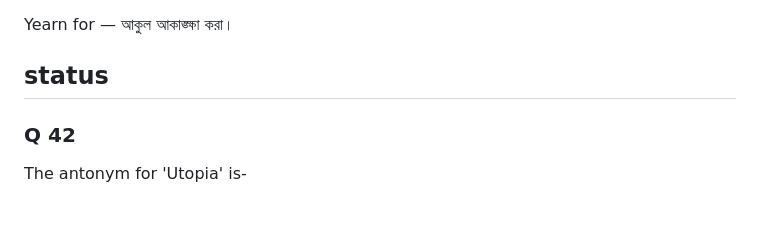
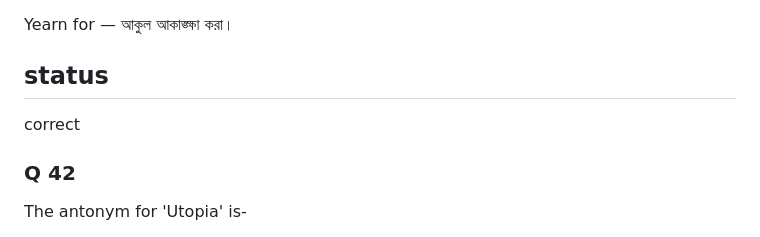
Before and after one commit to rafiulnoob-404/practice-hub, a Markdown page: questions/E4.md, the part around the change. Drawn GitHub-style; blank space fills up the shorter version.

```diff
--- a/questions/E4.md
+++ b/questions/E4.md
@@ -734,7 +734,7 @@ D
 Yearn for — আকুল আকাঙ্ক্ষা করা।
 
 ## status
-
+correct
 
 ### Q 42
 
```
